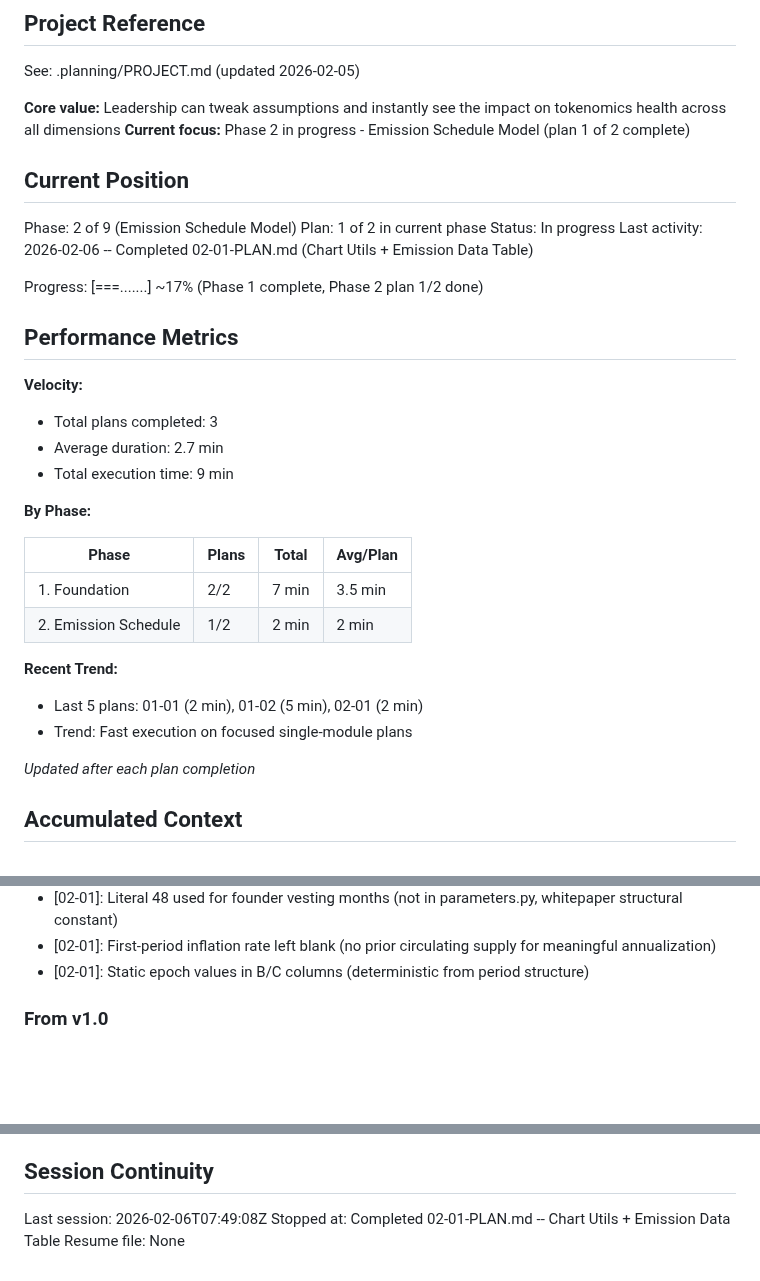
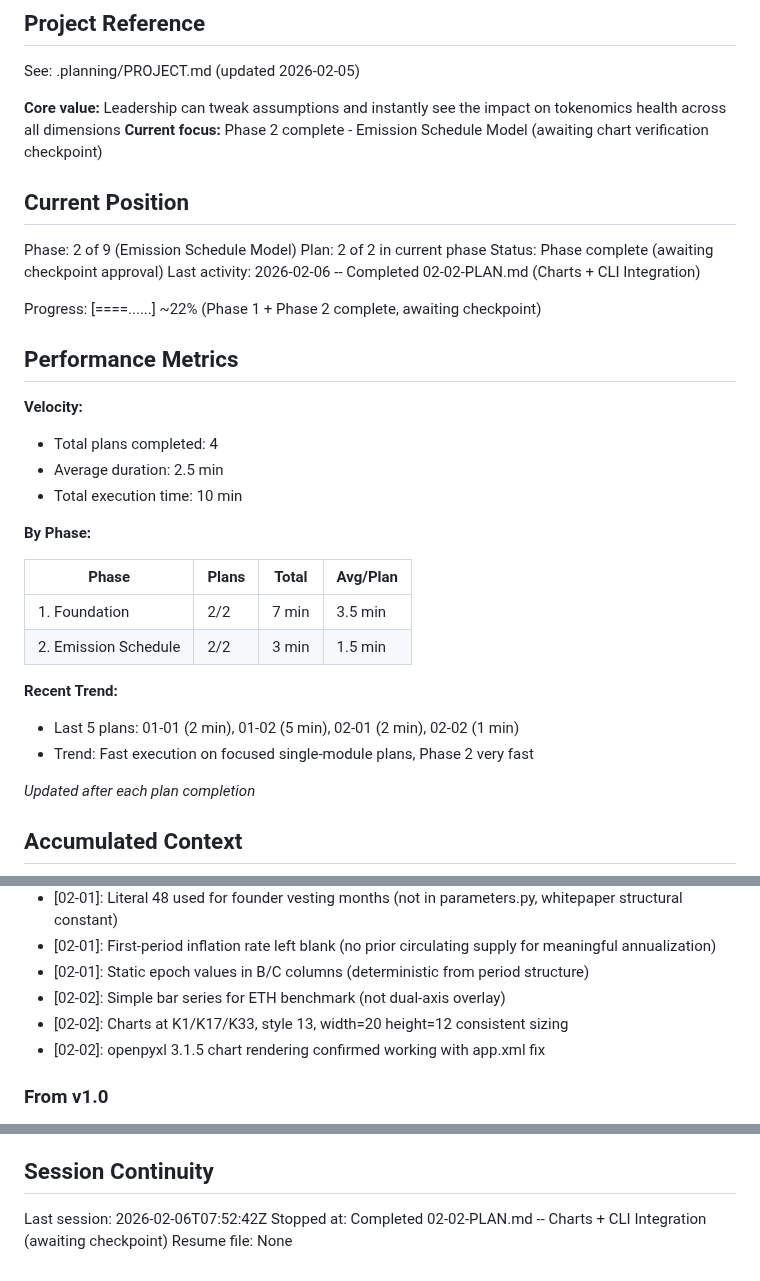
Before and after one commit to mitgor/gonka-tokenomics, a Markdown page: .planning/STATE.md, 3 parts joined by grey strips. Rendered like a GitHub page; blank space fills up the shorter version.

Commit message:
docs(02-02): complete Charts + CLI Integration plan
Tasks completed: 1/1
- Add 3 charts to emission tab and wire generate.py

SUMMARY: .planning/phases/02-emission-schedule-model/02-02-SUMMARY.md

Co-Authored-By: Claude Opus 4.6 <noreply@anthropic.com>

```diff
--- a/.planning/STATE.md
+++ b/.planning/STATE.md
@@ -5,34 +5,34 @@
 See: .planning/PROJECT.md (updated 2026-02-05)
 
 **Core value:** Leadership can tweak assumptions and instantly see the impact on tokenomics health across all dimensions
-**Current focus:** Phase 2 in progress - Emission Schedule Model (plan 1 of 2 complete)
+**Current focus:** Phase 2 complete - Emission Schedule Model (awaiting chart verification checkpoint)
 
 ## Current Position
 
 Phase: 2 of 9 (Emission Schedule Model)
-Plan: 1 of 2 in current phase
-Status: In progress
-Last activity: 2026-02-06 -- Completed 02-01-PLAN.md (Chart Utils + Emission Data Table)
+Plan: 2 of 2 in current phase
+Status: Phase complete (awaiting checkpoint approval)
+Last activity: 2026-02-06 -- Completed 02-02-PLAN.md (Charts + CLI Integration)
 
-Progress: [===.......] ~17% (Phase 1 complete, Phase 2 plan 1/2 done)
+Progress: [====......] ~22% (Phase 1 + Phase 2 complete, awaiting checkpoint)
 
 ## Performance Metrics
 
 **Velocity:**
-- Total plans completed: 3
-- Average duration: 2.7 min
-- Total execution time: 9 min
+- Total plans completed: 4
+- Average duration: 2.5 min
+- Total execution time: 10 min
 
 **By Phase:**
 
 | Phase | Plans | Total | Avg/Plan |
 |-------|-------|-------|----------|
 | 1. Foundation | 2/2 | 7 min | 3.5 min |
-| 2. Emission Schedule | 1/2 | 2 min | 2 min |
+| 2. Emission Schedule | 2/2 | 3 min | 1.5 min |
 
 **Recent Trend:**
-- Last 5 plans: 01-01 (2 min), 01-02 (5 min), 02-01 (2 min)
-- Trend: Fast execution on focused single-module plans
+- Last 5 plans: 01-01 (2 min), 01-02 (5 min), 02-01 (2 min), 02-02 (1 min)
+- Trend: Fast execution on focused single-module plans, Phase 2 very fast
 
 *Updated after each plan completion*
 
@@ -58,6 +58,9 @@ Recent decisions affecting current work:
 - [02-01]: Literal 48 used for founder vesting months (not in parameters.py, whitepaper structural constant)
 - [02-01]: First-period inflation rate left blank (no prior circulating supply for meaningful annualization)
 - [02-01]: Static epoch values in B/C columns (deterministic from period structure)
+- [02-02]: Simple bar series for ETH benchmark (not dual-axis overlay)
+- [02-02]: Charts at K1/K17/K33, style 13, width=20 height=12 consistent sizing
+- [02-02]: openpyxl 3.1.5 chart rendering confirmed working with app.xml fix
 
 ### From v1.0
 
@@ -79,6 +82,6 @@ None.
 
 ## Session Continuity
 
-Last session: 2026-02-06T07:49:08Z
-Stopped at: Completed 02-01-PLAN.md -- Chart Utils + Emission Data Table
+Last session: 2026-02-06T07:52:42Z
+Stopped at: Completed 02-02-PLAN.md -- Charts + CLI Integration (awaiting checkpoint)
 Resume file: None
```
Also changed, not shown: 1 other file.
